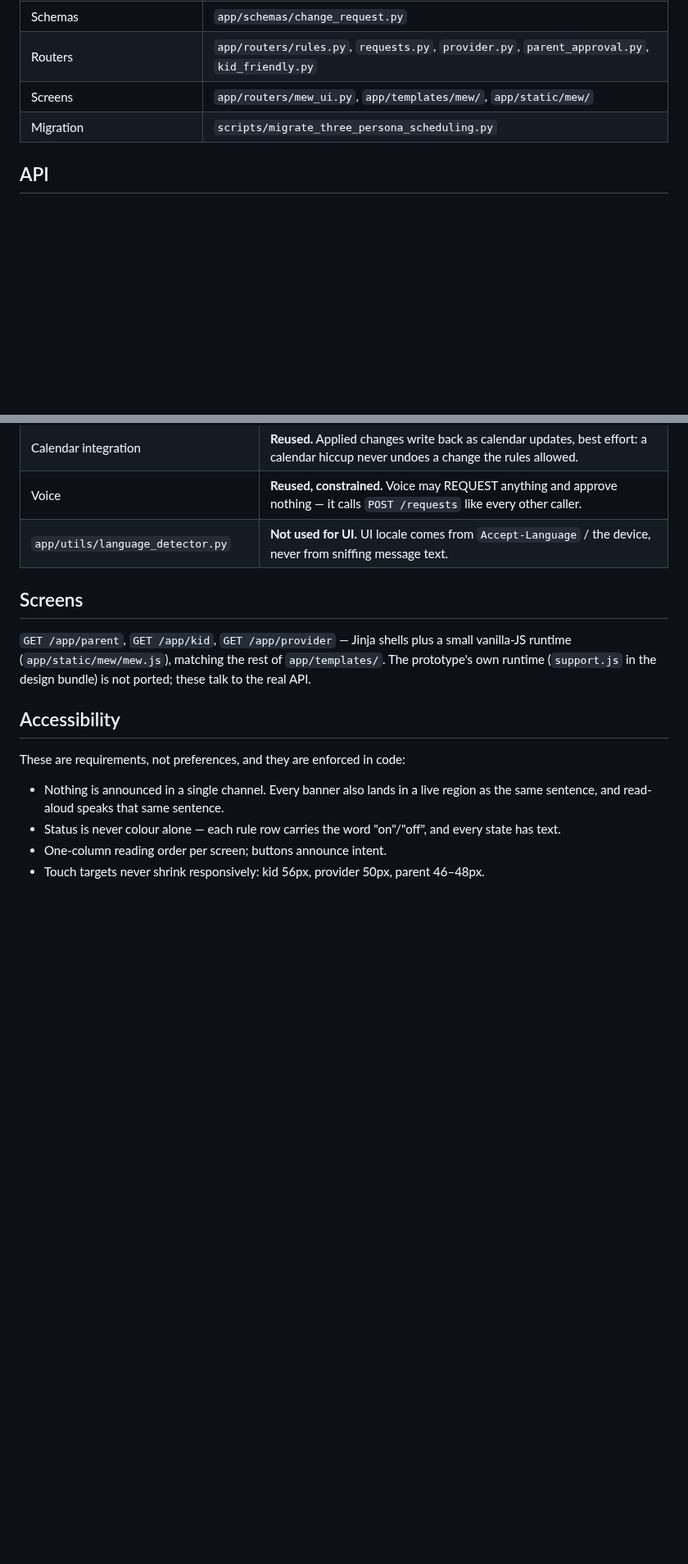
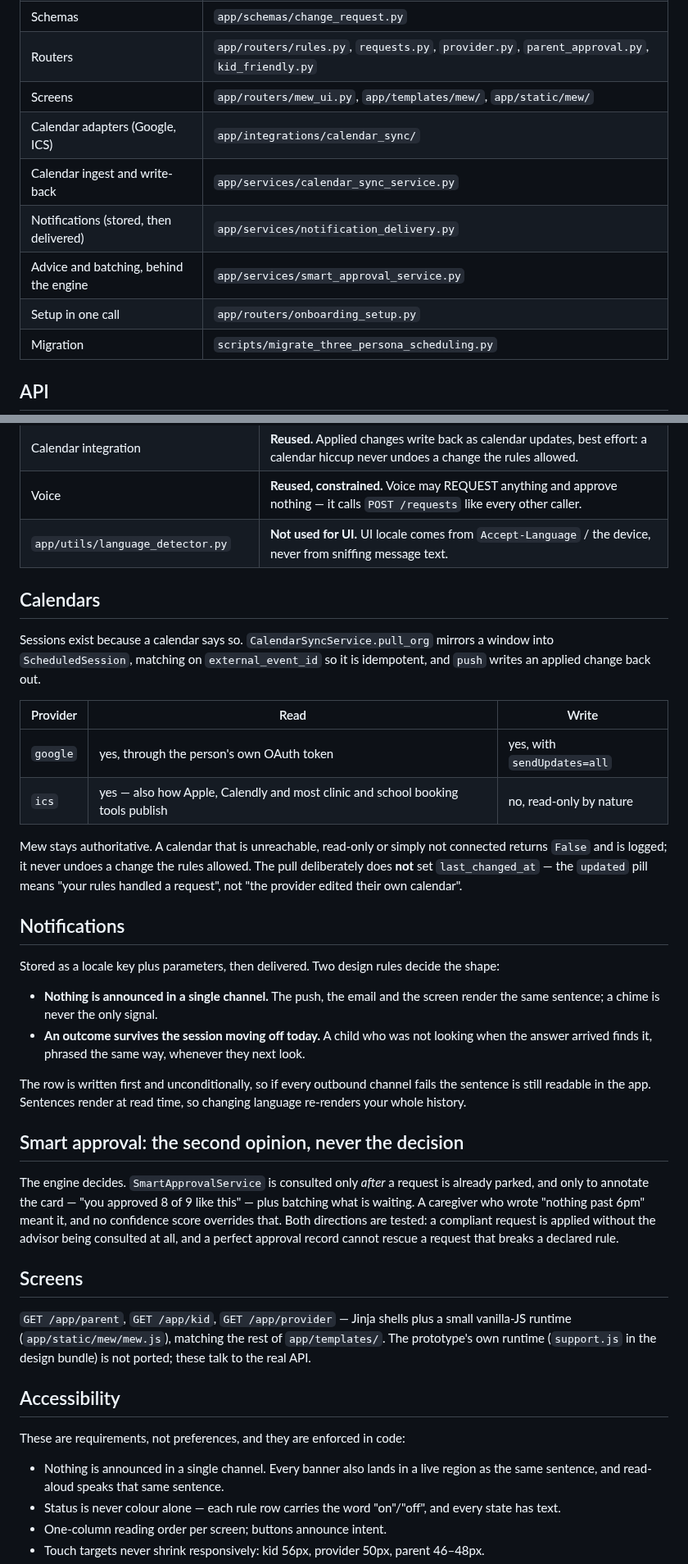
Before and after one commit to skakumanu/mew-assistant, a Markdown page: docs/THREE_PERSONA_SCHEDULING.md, 2 parts joined by grey strips. Shown at 82% size. Drawn GitHub-style; blank space fills up the shorter version.

Commit message:
docs: cover calendars, notifications, smart approval and onboarding Co-Authored-By: Claude Opus 5 <noreply@anthropic.com> Claude-Session: https://claude.ai/code/session_01SgAQBaTPZ7U1uLKBojGMzp

```diff
--- a/docs/THREE_PERSONA_SCHEDULING.md
+++ b/docs/THREE_PERSONA_SCHEDULING.md
@@ -49,6 +49,11 @@ decides whether something is allowed.
 | Schemas | `app/schemas/change_request.py` |
 | Routers | `app/routers/rules.py`, `requests.py`, `provider.py`, `parent_approval.py`, `kid_friendly.py` |
 | Screens | `app/routers/mew_ui.py`, `app/templates/mew/`, `app/static/mew/` |
+| Calendar adapters (Google, ICS) | `app/integrations/calendar_sync/` |
+| Calendar ingest and write-back | `app/services/calendar_sync_service.py` |
+| Notifications (stored, then delivered) | `app/services/notification_delivery.py` |
+| Advice and batching, behind the engine | `app/services/smart_approval_service.py` |
+| Setup in one call | `app/routers/onboarding_setup.py` |
 | Migration | `scripts/migrate_three_persona_scheduling.py` |
 
 ## API
@@ -169,6 +184,48 @@ their rules.
 | Voice | **Reused, constrained.** Voice may REQUEST anything and approve nothing — it calls `POST /requests` like every other caller. |
 | `app/utils/language_detector.py` | **Not used for UI.** UI locale comes from `Accept-Language` / the device, never from sniffing message text. |
 
+## Calendars
+
+Sessions exist because a calendar says so. `CalendarSyncService.pull_org`
+mirrors a window into `ScheduledSession`, matching on `external_event_id` so
+it is idempotent, and `push` writes an applied change back out.
+
+| Provider | Read | Write |
+| --- | --- | --- |
+| `google` | yes, through the person's own OAuth token | yes, with `sendUpdates=all` |
+| `ics` | yes — also how Apple, Calendly and most clinic and school booking tools publish | no, read-only by nature |
+
+Mew stays authoritative. A calendar that is unreachable, read-only or simply
+not connected returns `False` and is logged; it never undoes a change the
+rules allowed. The pull deliberately does **not** set `last_changed_at` — the
+`updated` pill means "your rules handled a request", not "the provider edited
+their own calendar".
+
+## Notifications
+
+Stored as a locale key plus parameters, then delivered. Two design rules
+decide the shape:
+
+* **Nothing is announced in a single channel.** The push, the email and the
+  screen render the same sentence; a chime is never the only signal.
+* **An outcome survives the session moving off today.** A child who was not
+  looking when the answer arrived finds it, phrased the same way, whenever
+  they next look.
+
+The row is written first and unconditionally, so if every outbound channel
+fails the sentence is still readable in the app. Sentences render at read
+time, so changing language re-renders your whole history.
+
+## Smart approval: the second opinion, never the decision
+
+The engine decides. `SmartApprovalService` is consulted only *after* a
+request is already parked, and only to annotate the card — "you approved 8 of
+9 like this" — plus batching what is waiting. A caregiver who wrote "nothing
+past 6pm" meant it, and no confidence score overrides that. Both directions
+are tested: a compliant request is applied without the advisor being
+consulted at all, and a perfect approval record cannot rescue a request that
+breaks a declared rule.
+
 ## Screens
 
 `GET /app/parent`, `GET /app/kid`, `GET /app/provider` — Jinja shells plus a
```
Also changed, not shown: other parts of docs/THREE_PERSONA_SCHEDULING.md (+10 -0 lines), CHANGELOG.md (+12 -1 lines).
